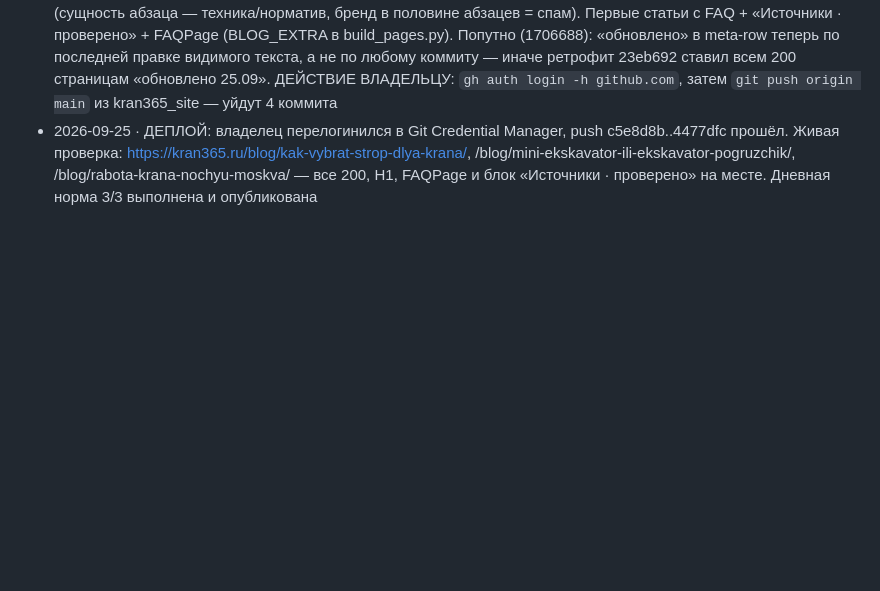
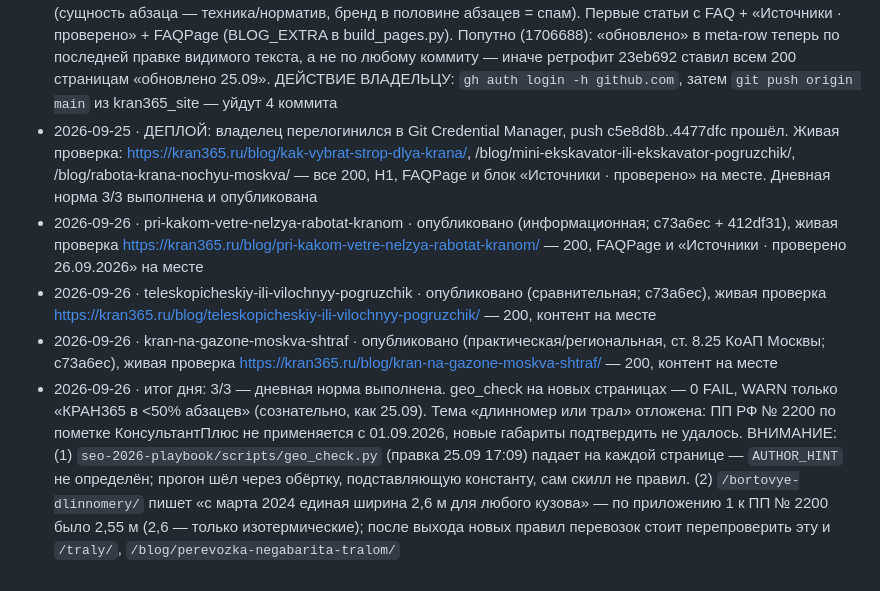
Before and after one commit to PiskoSTpoy/kran365, a Markdown page: log.md, the part around the change. GitHub-like rendering; blank space fills up the shorter version.

Commit message:
Лог конвейера: 2026-09-26 — 3/3 опубликованы, живая проверка 200
Co-Authored-By: Claude Opus 5.5 <noreply@anthropic.com>

```diff
--- a/log.md
+++ b/log.md
@@ -11,3 +11,7 @@
 - 2026-09-25 · rabota-krana-nochyu-moskva · закоммичено (практическая/региональная, закон г. Москвы № 42 + ст. 3.13 КоАП Москвы; 2e35c34), **НЕ задеплоено** — та же причина
 - 2026-09-25 · итог дня: 3/3 написано и собрано, geo_check — 0 FAIL на новых страницах (FAIL только у 3 служебных файлов верификации), WARN только «КРАН365 в <50% абзацев» — оставлено сознательно (сущность абзаца — техника/норматив, бренд в половине абзацев = спам). Первые статьи с FAQ + «Источники · проверено» + FAQPage (BLOG_EXTRA в build_pages.py). Попутно (1706688): «обновлено» в meta-row теперь по последней правке видимого текста, а не по любому коммиту — иначе ретрофит 23eb692 ставил всем 200 страницам «обновлено 25.09». ДЕЙСТВИЕ ВЛАДЕЛЬЦУ: `gh auth login -h github.com`, затем `git push origin main` из kran365_site — уйдут 4 коммита
 - 2026-09-25 · ДЕПЛОЙ: владелец перелогинился в Git Credential Manager, push c5e8d8b..4477dfc прошёл. Живая проверка: https://kran365.ru/blog/kak-vybrat-strop-dlya-krana/, /blog/mini-ekskavator-ili-ekskavator-pogruzchik/, /blog/rabota-krana-nochyu-moskva/ — все 200, H1, FAQPage и блок «Источники · проверено» на месте. Дневная норма 3/3 выполнена и опубликована
+- 2026-09-26 · pri-kakom-vetre-nelzya-rabotat-kranom · опубликовано (информационная; c73a6ec + 412df31), живая проверка https://kran365.ru/blog/pri-kakom-vetre-nelzya-rabotat-kranom/ — 200, FAQPage и «Источники · проверено 26.09.2026» на месте
+- 2026-09-26 · teleskopicheskiy-ili-vilochnyy-pogruzchik · опубликовано (сравнительная; c73a6ec), живая проверка https://kran365.ru/blog/teleskopicheskiy-ili-vilochnyy-pogruzchik/ — 200, контент на месте
+- 2026-09-26 · kran-na-gazone-moskva-shtraf · опубликовано (практическая/региональная, ст. 8.25 КоАП Москвы; c73a6ec), живая проверка https://kran365.ru/blog/kran-na-gazone-moskva-shtraf/ — 200, контент на месте
+- 2026-09-26 · итог дня: 3/3 — дневная норма выполнена. geo_check на новых страницах — 0 FAIL, WARN только «КРАН365 в <50% абзацев» (сознательно, как 25.09). Тема «длинномер или трал» отложена: ПП РФ № 2200 по пометке КонсультантПлюс не применяется с 01.09.2026, новые габариты подтвердить не удалось. ВНИМАНИЕ: (1) `seo-2026-playbook/scripts/geo_check.py` (правка 25.09 17:09) падает на каждой странице — `AUTHOR_HINT` не определён; прогон шёл через обёртку, подставляющую константу, сам скилл не правил. (2) `/bortovye-dlinnomery/` пишет «с марта 2024 единая ширина 2,6 м для любого кузова» — по приложению 1 к ПП № 2200 было 2,55 м (2,6 — только изотермические); после выхода новых правил перевозок стоит перепроверить эту и `/traly/`, `/blog/perevozka-negabarita-tralom/`
```
